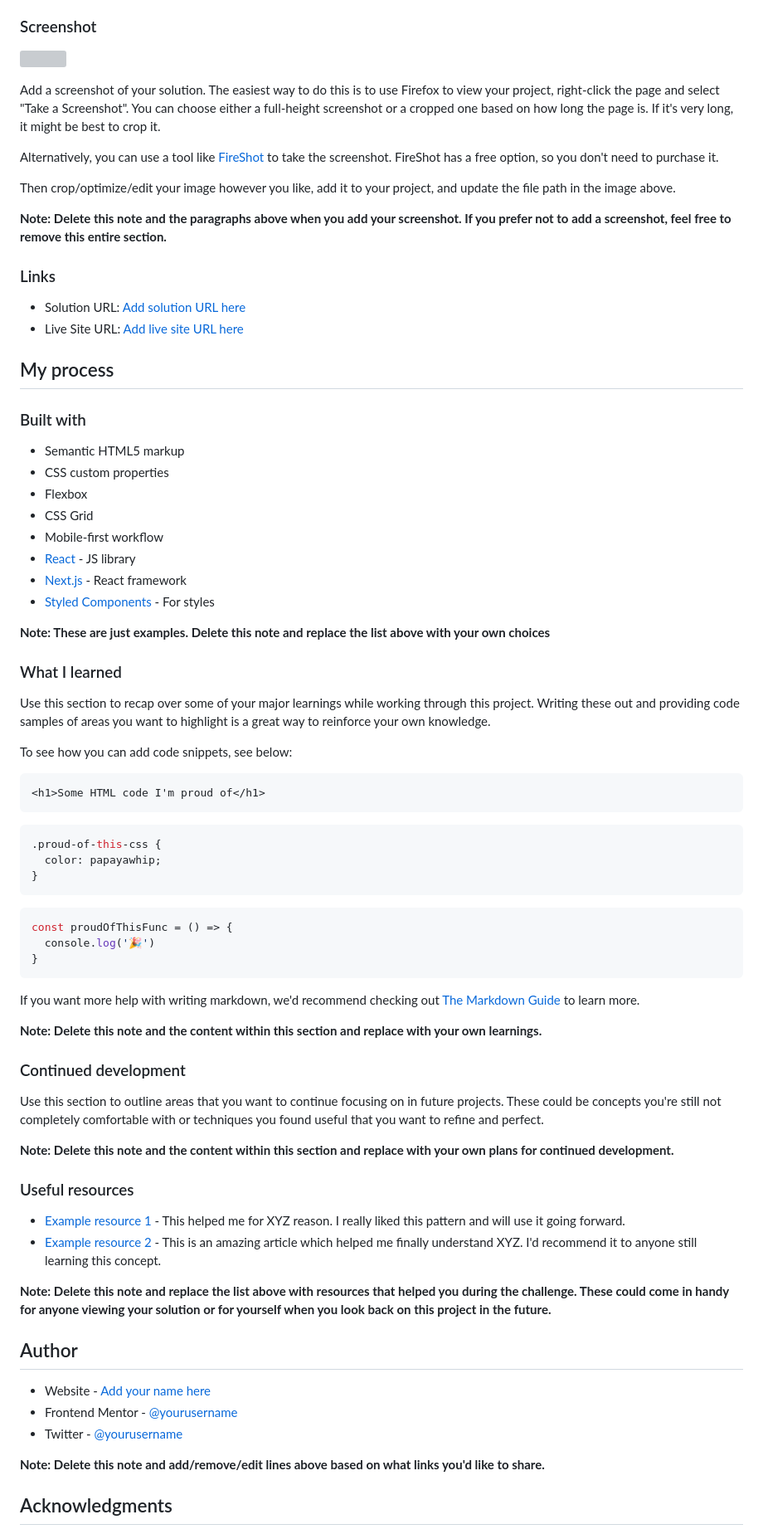
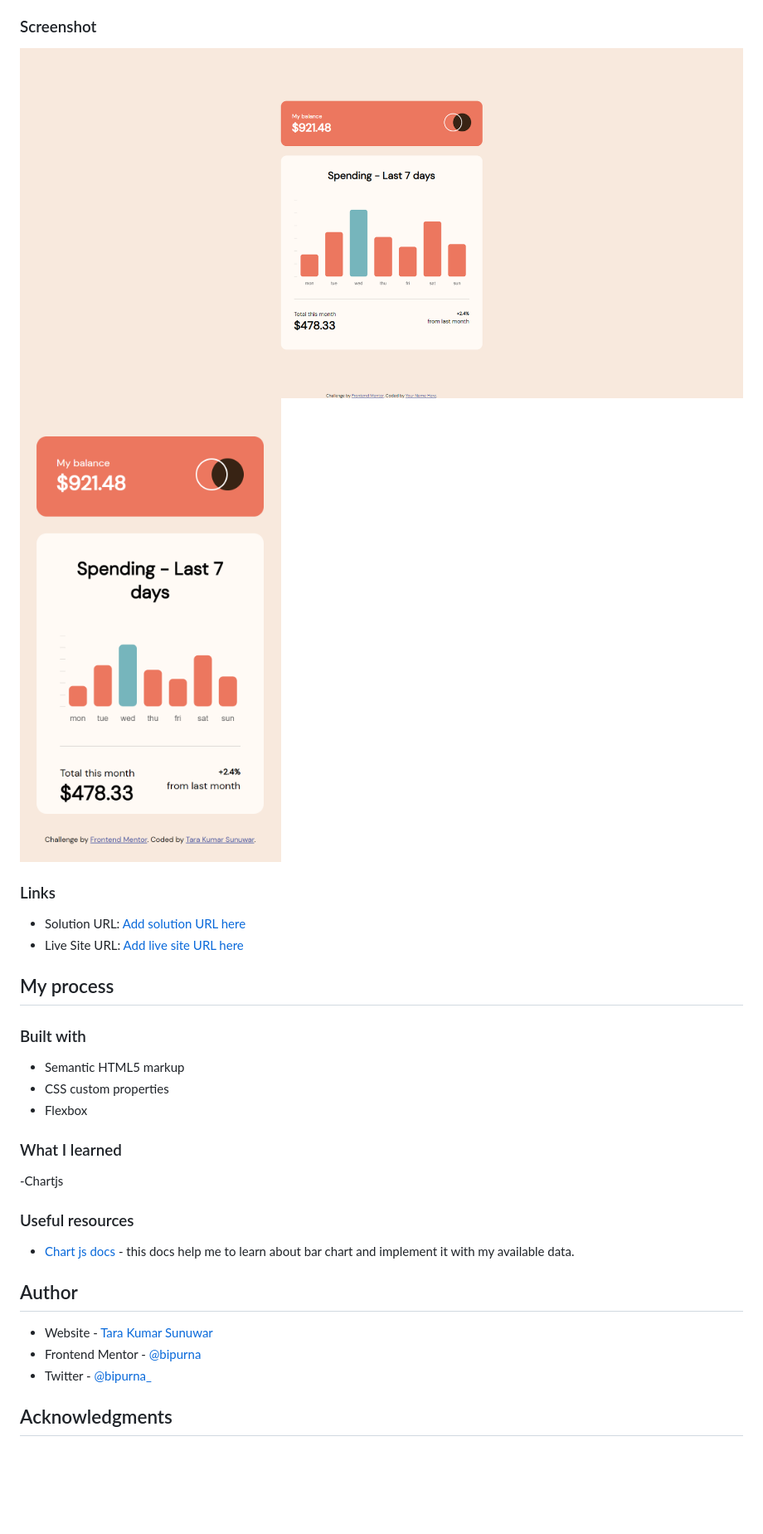
Before and after one commit to bipurna/expenses-chart-component-main, a Markdown page: README-template.md, the part around the change printed below. Shown: that part at 83% size. Drawn GitHub-style; pictures changed too: images/desktop.png (added), images/mobile.png (added); blank space fills up the shorter version; grey boxes are pictures that could not be loaded.

Commit message:
finished project

````diff
--- a/README-template.md
+++ b/README-template.md
@@ -32,15 +32,9 @@ Users should be able to:
 
 ### Screenshot
 
-![](./screenshot.jpg)
+![](./images/desktop.png)
+![](./images/mobile.png)
 
-Add a screenshot of your solution. The easiest way to do this is to use Firefox to view your project, right-click the page and select "Take a Screenshot". You can choose either a full-height screenshot or a cropped one based on how long the page is. If it's very long, it might be best to crop it.
-
-Alternatively, you can use a tool like [FireShot](https://getfireshot.com/) to take the screenshot. FireShot has a free option, so you don't need to purchase it.
-
-Then crop/optimize/edit your image however you like, add it to your project, and update the file path in the image above.
-
-**Note: Delete this note and the paragraphs above when you add your screenshot. If you prefer not to add a screenshot, feel free to remove this entire section.**
 
 ### Links
 
@@ -54,58 +48,24 @@ Then crop/optimize/edit your image however you like, add it to your project, and
 - Semantic HTML5 markup
 - CSS custom properties
 - Flexbox
-- CSS Grid
-- Mobile-first workflow
-- [React](https://reactjs.org/) - JS library
-- [Next.js](https://nextjs.org/) - React framework
-- [Styled Components](https://styled-components.com/) - For styles
 
-**Note: These are just examples. Delete this note and replace the list above with your own choices**
 
 ### What I learned
 
-Use this section to recap over some of your major learnings while working through this project. Writing these out and providing code samples of areas you want to highlight is a great way to reinforce your own knowledge.
+-Chartjs
 
-To see how you can add code snippets, see below:
-
-```html
-<h1>Some HTML code I'm proud of</h1>
-```
-```css
-.proud-of-this-css {
-  color: papayawhip;
-}
-```
-```js
-const proudOfThisFunc = () => {
-  console.log('🎉')
-}
-```
-
-If you want more help with writing markdown, we'd recommend checking out [The Markdown Guide](https://www.markdownguide.org/) to learn more.
-
-**Note: Delete this note and the content within this section and replace with your own learnings.**
-
-### Continued development
-
-Use this section to outline areas that you want to continue focusing on in future projects. These could be concepts you're still not completely comfortable with or techniques you found useful that you want to refine and perfect.
-
-**Note: Delete this note and the content within this section and replace with your own plans for continued development.**
 
 ### Useful resources
 
-- [Example resource 1](https://www.example.com) - This helped me for XYZ reason. I really liked this pattern and will use it going forward.
-- [Example resource 2](https://www.example.com) - This is an amazing article which helped me finally understand XYZ. I'd recommend it to anyone still learning this concept.
+- [Chart js docs](https://www.chartjs.org/docs/latest/) - this docs help me to learn about bar chart and implement it with my available data.
 
-**Note: Delete this note and replace the list above with resources that helped you during the challenge. These could come in handy for anyone viewing your solution or for yourself when you look back on this project in the future.**
 
 ## Author
 
-- Website - [Add your name here](https://www.your-site.com)
-- Frontend Mentor - [@yourusername](https://www.frontendmentor.io/profile/yourusername)
-- Twitter - [@yourusername](https://www.twitter.com/yourusername)
+- Website - [Tara Kumar Sunuwar](https://www.tarakumarsunuwar.com.np)
+- Frontend Mentor - [@bipurna](https://www.frontendmentor.io/profile/bipurna)
+- Twitter - [@bipurna_](https://www.twitter.com/bipurna_)
 
-**Note: Delete this note and add/remove/edit lines above based on what links you'd like to share.**
 
 ## Acknowledgments
 
````
Also changed, not shown: other parts of README-template.md (+1 -3 lines), README.md (deleted, +0 -97 lines), style-guide.md (deleted, +0 -33 lines), 3 other files.
